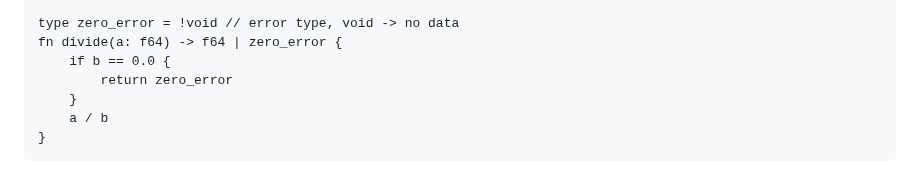
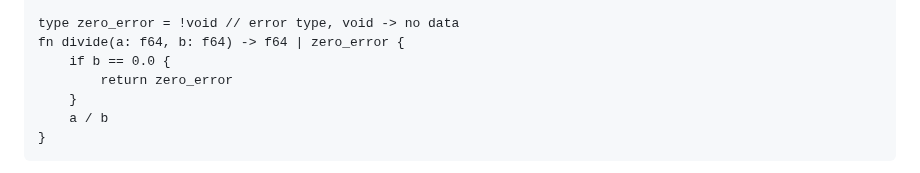
Before and after one commit to sub1inear/Hedgehog, a Markdown page: docs/main.md, the part around the change. GitHub-like rendering.

Commit message:
Update tagged union section

```diff
--- a/docs/main.md
+++ b/docs/main.md
@@ -333,7 +333,7 @@ fn test() -> u32 | null {
 }
 
 type zero_error = !void // error type, void -> no data
-fn divide(a: f64) -> f64 | zero_error {
+fn divide(a: f64, b: f64) -> f64 | zero_error {
     if b == 0.0 {
         return zero_error
     }
```
